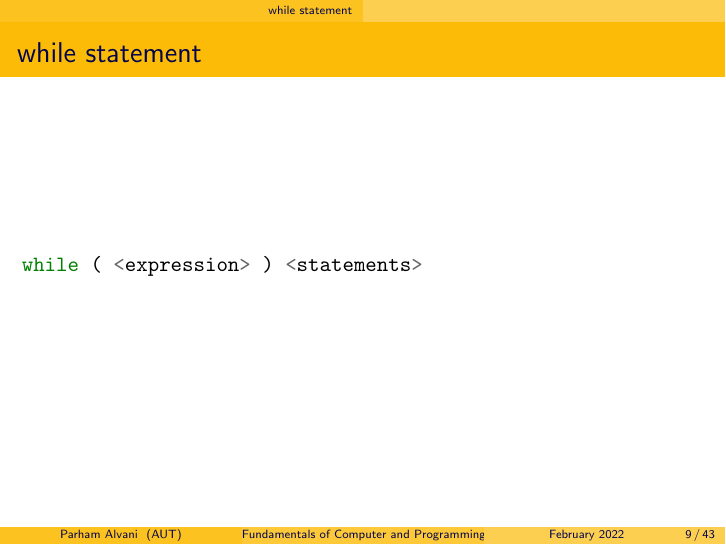
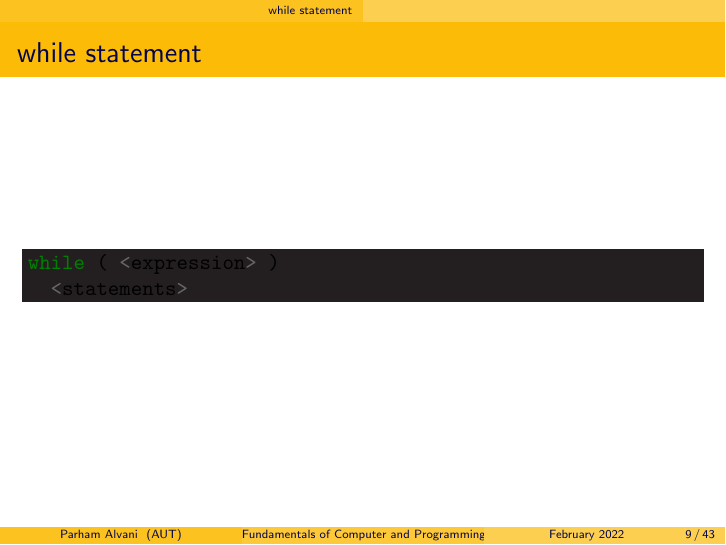
Before and after one commit to 1995parham-teaching/c-lecture, LaTeX slides (lecture-7/main.tex): page 9 of 44. Compiled offline with pdfLaTeX.

Commit message:
feat: improve lecture-7
Former-commit-id: 963a3675c644d4f15ac4a3d17cd40e43661bbba4
Former-commit-id: 30d111105d331b7809a81a1c2f0239d2be144796
Former-commit-id: de62aa9ce8706129b10693e31a36549d0d36c6b1
Former-commit-id: ec14415d25f3142ae0c7a4d1a5e30363cc2ecce0
Former-commit-id: fd8d13f726c9808aa839e6034e6041cc39d1212b

```diff
--- a/lecture-7/main.tex
+++ b/lecture-7/main.tex
@@ -105,9 +105,12 @@
 
 \section{while statement}
 
-\begin{frame}
+\begin{frame}[fragile]
   \frametitle{while statement}
-  \mint{c}|while ( <expression> ) <statements>|
+  \begin{minted}[bgcolor=Black]{c}
+while ( <expression> )
+  <statements>
+  \end{minted}
 \end{frame}
 
 \begin{frame}[fragile]
```
